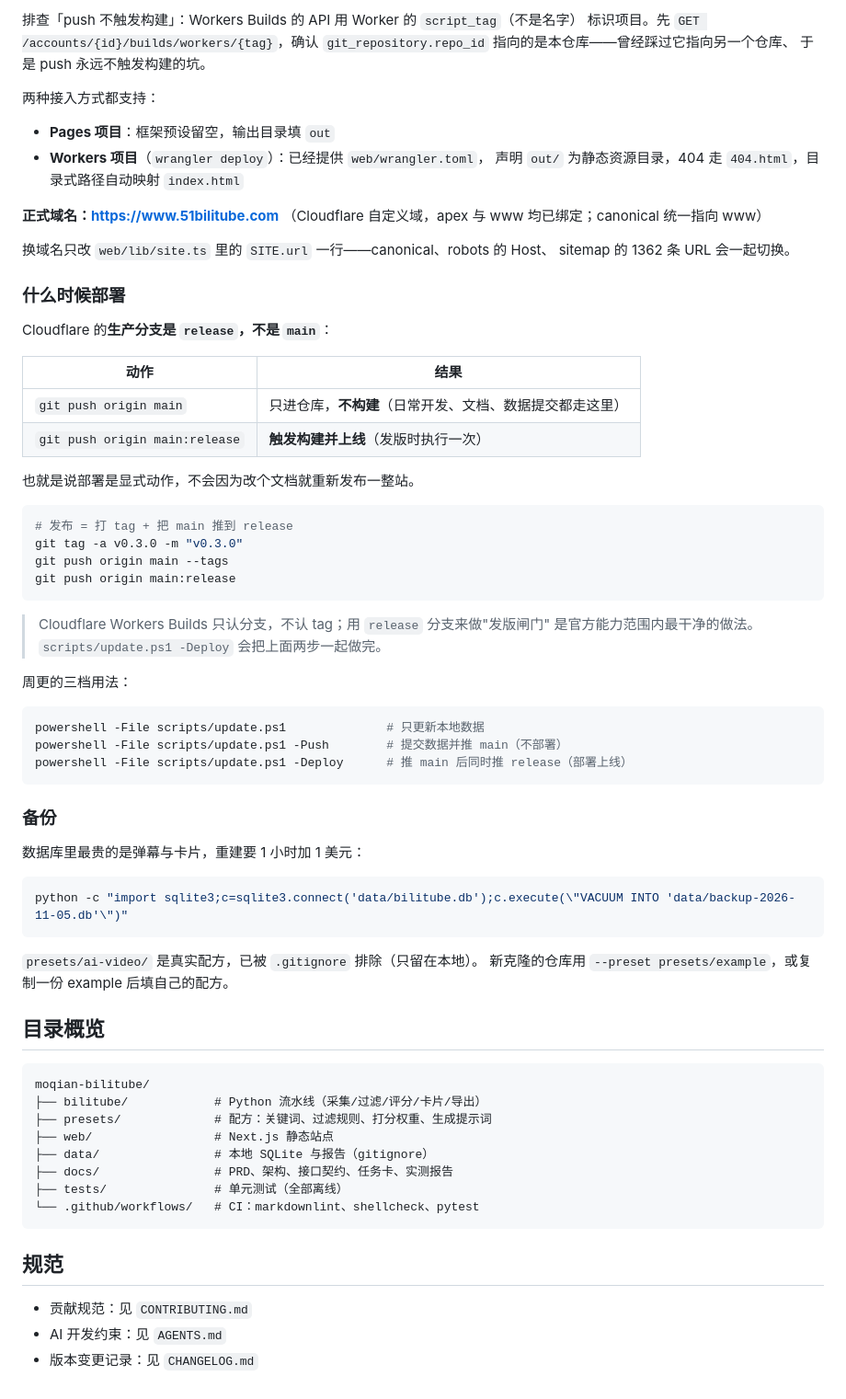
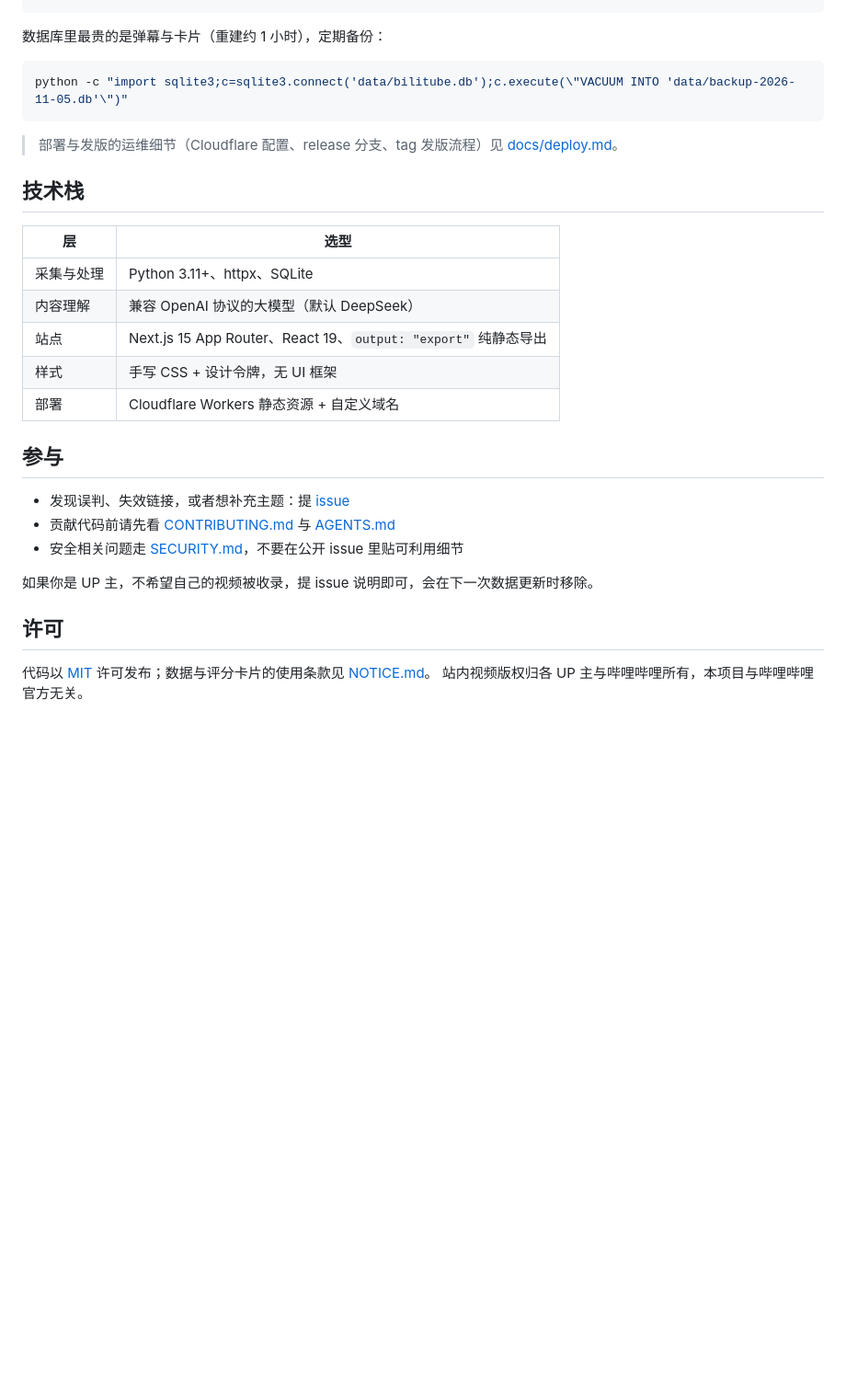
Before and after one commit to zhaoxuejie/moqian-bilitube, a Markdown page: README.md, the part around one of its changes. Shown at 92% size. GitHub-like rendering; blank space fills up the shorter version.

````diff
--- a/README.md
+++ b/README.md
@@ -137,75 +179,31 @@ npm --prefix web run build
-排查「push 不触发构建」：Workers Builds 的 API 用 Worker 的 `script_tag`（不是名字）
-标识项目。先 `GET /accounts/{id}/builds/workers/{tag}`，确认
-`git_repository.repo_id` 指向的是本仓库——曾经踩过它指向另一个仓库、
-于是 push 永远不触发构建的坑。
-
-两种接入方式都支持：
-
-- **Pages 项目**：框架预设留空，输出目录填 `out`
-- **Workers 项目**（`wrangler deploy`）：已经提供 `web/wrangler.toml`，
-  声明 `out/` 为静态资源目录，404 走 `404.html`，目录式路径自动映射 `index.html`
-
-**正式域名：[https://www.51bilitube.com](https://www.51bilitube.com)**
-（Cloudflare 自定义域，apex 与 www 均已绑定；canonical 统一指向 www）
-
-换域名只改 `web/lib/site.ts` 里的 `SITE.url` 一行——canonical、robots 的 Host、
-sitemap 的 1362 条 URL 会一起切换。
-
-### 什么时候部署
-
-Cloudflare 的**生产分支是 `release`，不是 `main`**：
-
-| 动作 | 结果 |
-| ---- | ---- |
-| `git push origin main` | 只进仓库，**不构建**（日常开发、文档、数据提交都走这里） |
-| `git push origin main:release` | **触发构建并上线**（发版时执行一次） |
-
-也就是说部署是显式动作，不会因为改个文档就重新发布一整站。
-
-```bash
-# 发布 = 打 tag + 把 main 推到 release
-git tag -a v0.3.0 -m "v0.3.0"
-git push origin main --tags
-git push origin main:release
-```
-
-> Cloudflare Workers Builds 只认分支，不认 tag；用 `release` 分支来做"发版闸门"
-> 是官方能力范围内最干净的做法。`scripts/update.ps1 -Deploy` 会把上面两步一起做完。
-
-周更的三档用法：
-
-```bash
-powershell -File scripts/update.ps1              # 只更新本地数据
-powershell -File scripts/update.ps1 -Push        # 提交数据并推 main（不部署）
-powershell -File scripts/update.ps1 -Deploy      # 推 main 后同时推 release（部署上线）
-```
-
-### 备份
-
-数据库里最贵的是弹幕与卡片，重建要 1 小时加 1 美元：
+数据库里最贵的是弹幕与卡片（重建约 1 小时），定期备份：
 
 ```bash
 python -c "import sqlite3;c=sqlite3.connect('data/bilitube.db');c.execute(\"VACUUM INTO 'data/backup-2026-11-05.db'\")"
 ```
 
-`presets/ai-video/` 是真实配方，已被 `.gitignore` 排除（只留在本地）。
-新克隆的仓库用 `--preset presets/example`，或复制一份 example 后填自己的配方。
+> 部署与发版的运维细节（Cloudflare 配置、release 分支、tag 发版流程）见
+> [docs/deploy.md](docs/deploy.md)。
 
-## 目录概览
+## 技术栈
 
-```text
-moqian-bilitube/
-├── bilitube/            # Python 流水线（采集/过滤/评分/卡片/导出）
-├── presets/             # 配方：关键词、过滤规则、打分权重、生成提示词
-├── web/                 # Next.js 静态站点
-├── data/                # 本地 SQLite 与报告（gitignore）
-├── docs/                # PRD、架构、接口契约、任务卡、实测报告
-├── tests/               # 单元测试（全部离线）
-└── .github/workflows/   # CI：markdownlint、shellcheck、pytest
-```
+| 层 | 选型 |
+| ---- | ---- |
+| 采集与处理 | Python 3.11+、httpx、SQLite |
+| 内容理解 | 兼容 OpenAI 协议的大模型（默认 DeepSeek） |
+| 站点 | Next.js 15 App Router、React 19、`output: "export"` 纯静态导出 |
+| 样式 | 手写 CSS + 设计令牌，无 UI 框架 |
+| 部署 | Cloudflare Workers 静态资源 + 自定义域名 |
 
-## 规范
+## 参与
 
-- 贡献规范：见 `CONTRIBUTING.md`
-- AI 开发约束：见 `AGENTS.md`
-- 版本变更记录：见 `CHANGELOG.md`
+- 发现误判、失效链接，或者想补充主题：提 [issue](https://github.com/zhaoxuejie/moqian-bilitube/issues)
+- 贡献代码前请先看 [CONTRIBUTING.md](CONTRIBUTING.md) 与 [AGENTS.md](AGENTS.md)
+- 安全相关问题走 [SECURITY.md](SECURITY.md)，不要在公开 issue 里贴可利用细节
+
+如果你是 UP 主，不希望自己的视频被收录，提 issue 说明即可，会在下一次数据更新时移除。
+
+## 许可
+
+代码以 [MIT](LICENSE) 许可发布；数据与评分卡片的使用条款见 [NOTICE.md](NOTICE.md)。
+站内视频版权归各 UP 主与哔哩哔哩所有，本项目与哔哩哔哩官方无关。
````
Also changed, not shown: other parts of README.md (+120 -78 lines), AGENTS.md (+9 -0 lines), CHANGELOG.md (+22 -0 lines), docs/deploy.md (added, +99 -0 lines), docs/assets/home-dark.png (added), docs/assets/home-light.png (added), 7 other files.
